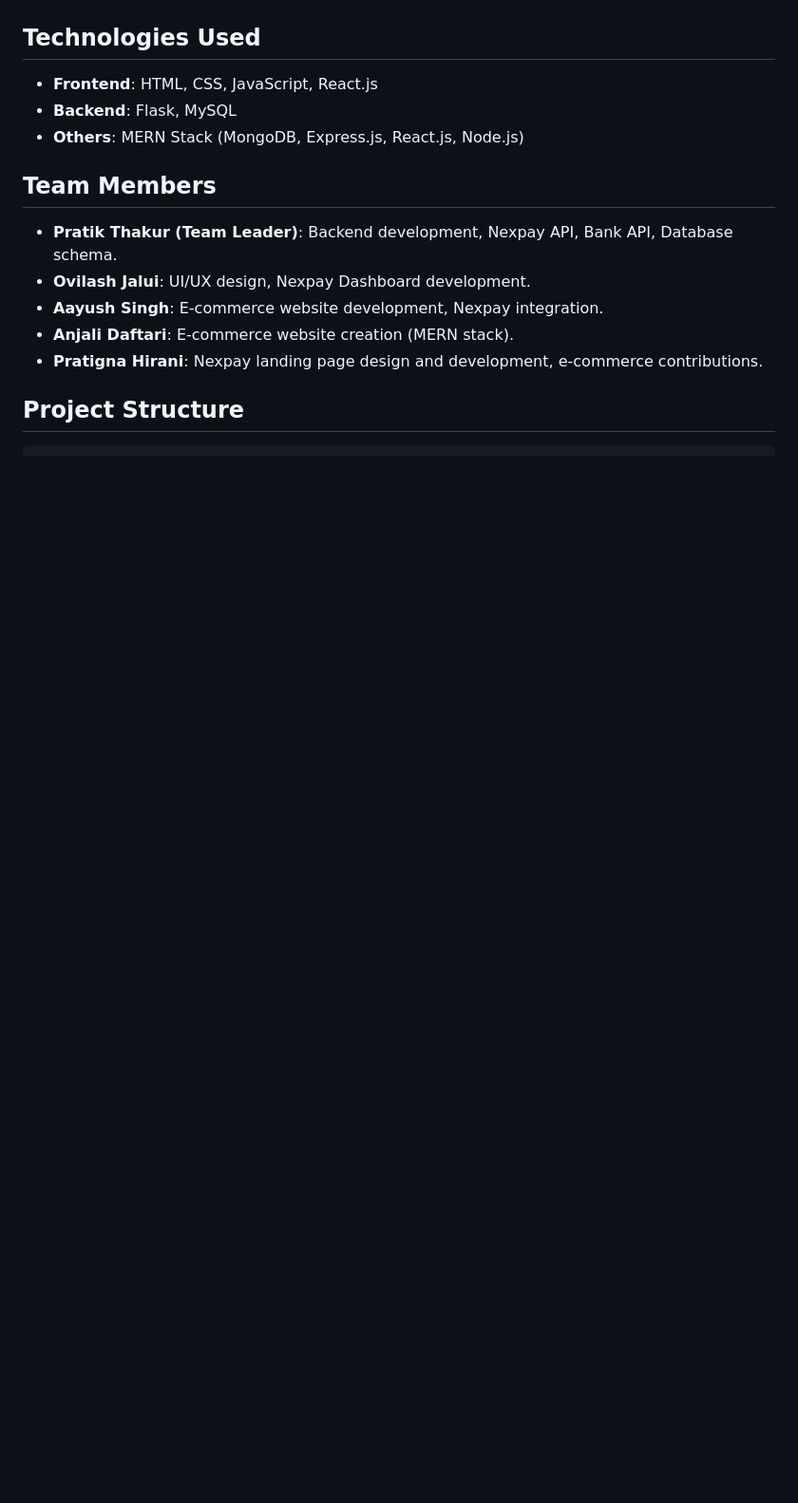
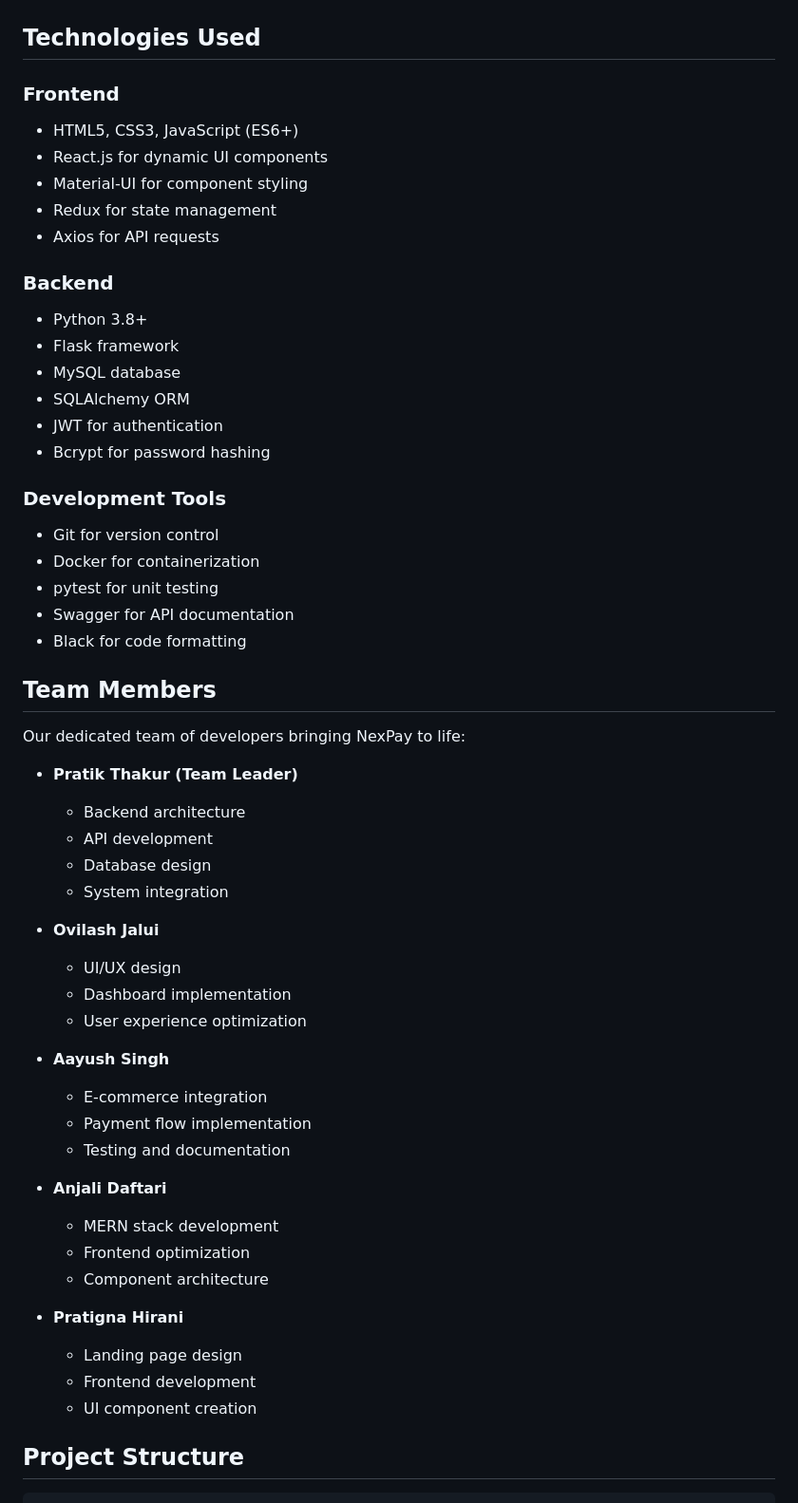
Before and after one commit to pratikthakur2003/Nexpay, a Markdown page: README.md, the part around one of its changes. Shown at 95% size. GitHub-like rendering; blank space fills up the shorter version.

```diff
--- a/README.md
+++ b/README.md
@@ -28,16 +60,56 @@ NexPay is a comprehensive payment gateway simulator designed to replicate the fu
 
 ## Technologies Used
 
-- **Frontend**: HTML, CSS, JavaScript, React.js
-- **Backend**: Flask, MySQL
-- **Others**: MERN Stack (MongoDB, Express.js, React.js, Node.js)
+### Frontend
+- HTML5, CSS3, JavaScript (ES6+)
+- React.js for dynamic UI components
+- Material-UI for component styling
+- Redux for state management
+- Axios for API requests
+
+### Backend
+- Python 3.8+
+- Flask framework
+- MySQL database
+- SQLAlchemy ORM
+- JWT for authentication
+- Bcrypt for password hashing
+
+### Development Tools
+- Git for version control
+- Docker for containerization
+- pytest for unit testing
+- Swagger for API documentation
+- Black for code formatting
 
 ## Team Members
 
-- **Pratik Thakur (Team Leader)**: Backend development, Nexpay API, Bank API, Database schema.
-- **Ovilash Jalui**: UI/UX design, Nexpay Dashboard development.
-- **Aayush Singh**: E-commerce website development, Nexpay integration.
-- **Anjali Daftari**: E-commerce website creation (MERN stack).
-- **Pratigna Hirani**: Nexpay landing page design and development, e-commerce contributions.
+Our dedicated team of developers bringing NexPay to life:
+
+- **Pratik Thakur (Team Leader)**
+  - Backend architecture
+  - API development
+  - Database design
+  - System integration
+
+- **Ovilash Jalui**
+  - UI/UX design
+  - Dashboard implementation
+  - User experience optimization
+
+- **Aayush Singh**
+  - E-commerce integration
+  - Payment flow implementation
+  - Testing and documentation
+
+- **Anjali Daftari**
+  - MERN stack development
+  - Frontend optimization
+  - Component architecture
+
+- **Pratigna Hirani**
+  - Landing page design
+  - Frontend development
+  - UI component creation
 
 ## Project Structure
```
Also changed, not shown: other parts of README.md (+107 -60 lines).
